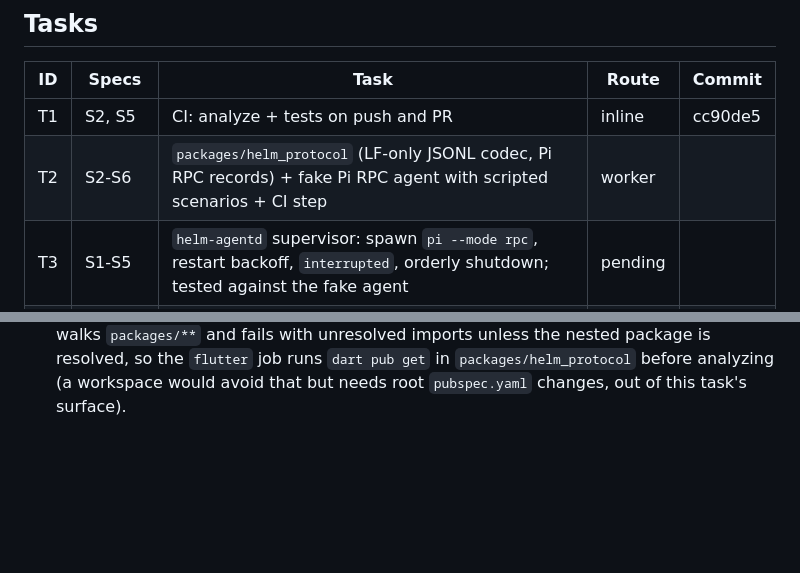
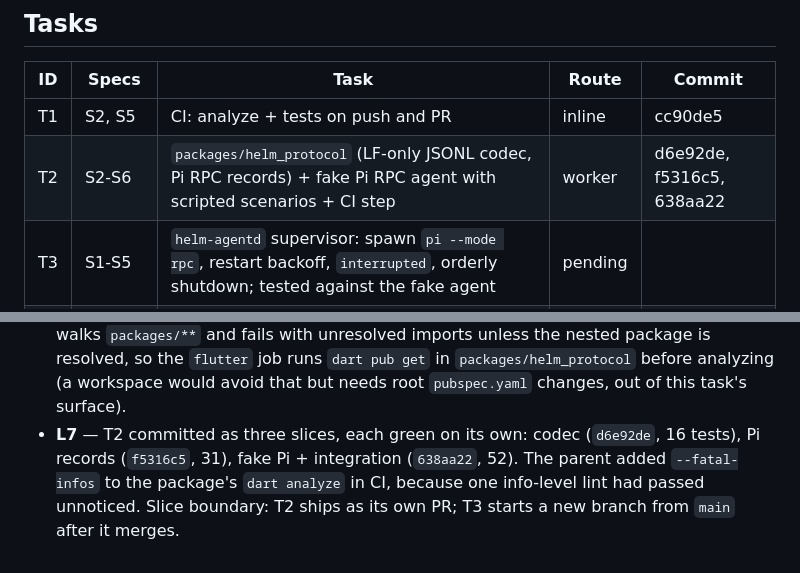
Before and after one commit to DarkCodex29/helm, a Markdown page: odd/tasks/agentd-rpc-2026-11.md, 2 parts joined by grey strips. Rendered like a GitHub page; blank space fills up the shorter version.

Commit message:
docs(odd): record T2's commits and slice boundary

```diff
--- a/odd/tasks/agentd-rpc-2026-11.md
+++ b/odd/tasks/agentd-rpc-2026-11.md
@@ -37,7 +37,7 @@ to the phone. Phases 0-1 of the plan approved on 2026-11-06.
 | ID | Specs | Task | Route | Commit |
 |---|---|---|---|---|
 | T1 | S2, S5 | CI: analyze + tests on push and PR | inline | cc90de5 |
-| T2 | S2-S6 | `packages/helm_protocol` (LF-only JSONL codec, Pi RPC records) + fake Pi RPC agent with scripted scenarios + CI step | worker | |
+| T2 | S2-S6 | `packages/helm_protocol` (LF-only JSONL codec, Pi RPC records) + fake Pi RPC agent with scripted scenarios + CI step | worker | d6e92de, f5316c5, 638aa22 |
 | T3 | S1-S5 | `helm-agentd` supervisor: spawn `pi --mode rpc`, restart backoff, `interrupted`, orderly shutdown; tested against the fake agent | pending | |
 | T4 | S1-S5 | `helm-agentd` WebSocket server: `hello{token,protocol}`, per-connection `seq`, `requestId` idempotency, `deriveState()`, delta coalescing | pending | |
 | T5 | S2, S5, S6 | Move the push notifier into the repo as a versioned component | pending | |
@@ -78,3 +78,9 @@ to the phone. Phases 0-1 of the plan approved on 2026-11-06.
   `dart pub get` in `packages/helm_protocol` before analyzing (a workspace
   would avoid that but needs root `pubspec.yaml` changes, out of this task's
   surface).
+- **L7** — T2 committed as three slices, each green on its own: codec
+  (`d6e92de`, 16 tests), Pi records (`f5316c5`, 31), fake Pi + integration
+  (`638aa22`, 52). The parent added `--fatal-infos` to the package's
+  `dart analyze` in CI, because one info-level lint had passed unnoticed.
+  Slice boundary: T2 ships as its own PR; T3 starts a new branch from
+  `main` after it merges.
```
